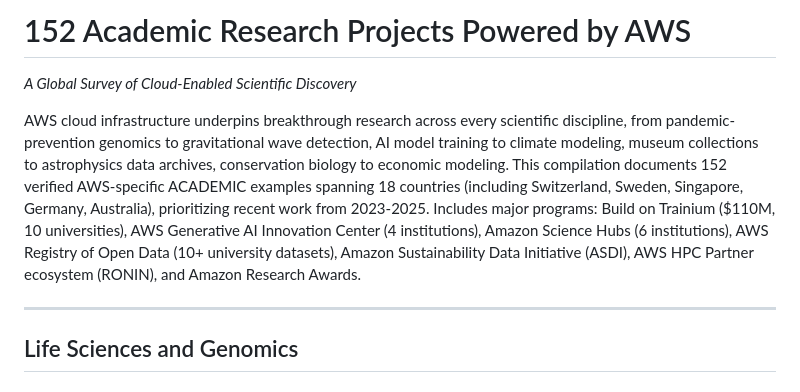
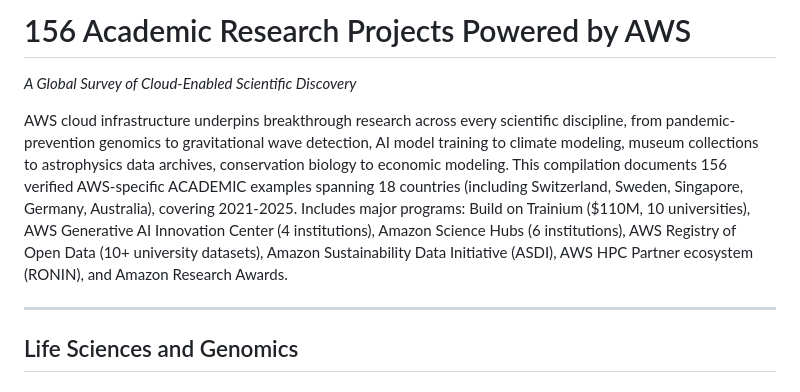
Before and after one commit to scttfrdmn/aws-research-examples, a Markdown page: README.md, the part around one of its changes. Drawn GitHub-style.

```diff
--- a/README.md
+++ b/README.md
@@ -1,8 +1,8 @@
-# 152 Academic Research Projects Powered by AWS
+# 156 Academic Research Projects Powered by AWS
 
 *A Global Survey of Cloud-Enabled Scientific Discovery*
 
-AWS cloud infrastructure underpins breakthrough research across every scientific discipline, from pandemic-prevention genomics to gravitational wave detection, AI model training to climate modeling, museum collections to astrophysics data archives, conservation biology to economic modeling. This compilation documents 152 verified AWS-specific ACADEMIC examples spanning 18 countries (including Switzerland, Sweden, Singapore, Germany, Australia), prioritizing recent work from 2023-2025. Includes major programs: Build on Trainium ($110M, 10 universities), AWS Generative AI Innovation Center (4 institutions), Amazon Science Hubs (6 institutions), AWS Registry of Open Data (10+ university datasets), Amazon Sustainability Data Initiative (ASDI), AWS HPC Partner ecosystem (RONIN), and Amazon Research Awards.
+AWS cloud infrastructure underpins breakthrough research across every scientific discipline, from pandemic-prevention genomics to gravitational wave detection, AI model training to climate modeling, museum collections to astrophysics data archives, conservation biology to economic modeling. This compilation documents 156 verified AWS-specific ACADEMIC examples spanning 18 countries (including Switzerland, Sweden, Singapore, Germany, Australia), covering 2021-2025. Includes major programs: Build on Trainium ($110M, 10 universities), AWS Generative AI Innovation Center (4 institutions), Amazon Science Hubs (6 institutions), AWS Registry of Open Data (10+ university datasets), Amazon Sustainability Data Initiative (ASDI), AWS HPC Partner ecosystem (RONIN), and Amazon Research Awards.
 
 ---
 
```
Also changed, not shown: other parts of README.md (+61 -12 lines).
